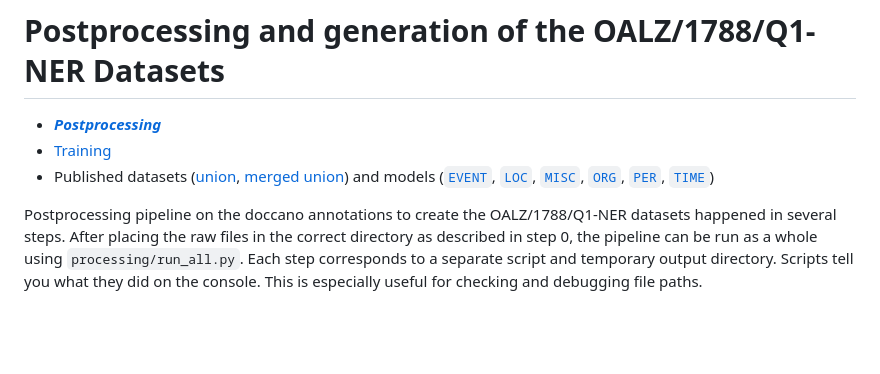
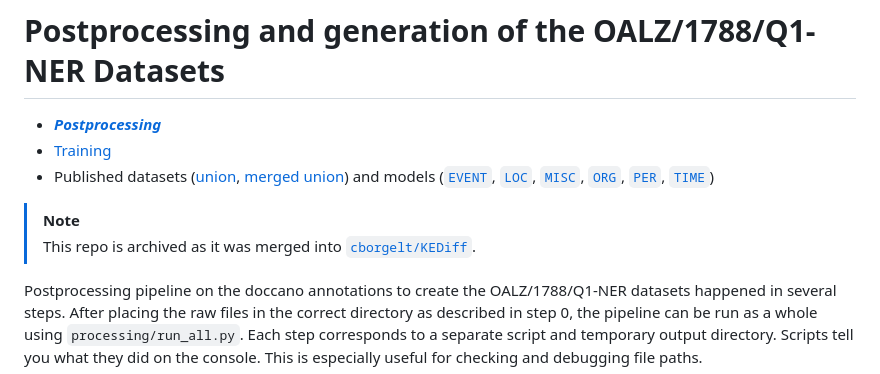
Before and after one commit to LelViLamp/kediff-doccano-postprocessing, a Markdown page: README.md, the part around the change. Rendered like a GitHub page; blank space fills up the shorter version.

```diff
--- a/README.md
+++ b/README.md
@@ -3,6 +3,9 @@
 - [**_Postprocessing_**](https://github.com/LelViLamp/kediff-doccano-postprocessing)
 - [Training](https://github.com/LelViLamp/kediff-ner-training)
 - Published datasets ([union](https://huggingface.co/datasets/LelViLamp/oalz-1788-q1-ner-annotations-union-dataset), [merged union](https://huggingface.co/datasets/LelViLamp/oalz-1788-q1-ner-annotations-merged-union-dataset)) and models ([`EVENT`](https://huggingface.co/LelViLamp/oalz-1788-q1-ner-event), [`LOC`](https://huggingface.co/LelViLamp/oalz-1788-q1-ner-loc), [`MISC`](https://huggingface.co/LelViLamp/oalz-1788-q1-ner-misc), [`ORG`](https://huggingface.co/LelViLamp/oalz-1788-q1-ner-org), [`PER`](https://huggingface.co/LelViLamp/oalz-1788-q1-ner-per), [`TIME`](https://huggingface.co/LelViLamp/oalz-1788-q1-ner-time))
+
+> [!NOTE]
+> This repo is archived as it was merged into [`cborgelt/KEDiff`](https://github.com/cborgelt/KEDiff).
 
 Postprocessing pipeline on the doccano annotations to create the OALZ/1788/Q1-NER datasets happened in several steps. After placing the raw files in the correct directory as described in step 0, the pipeline can be run as a whole using `processing/run_all.py`. Each step corresponds to a separate script and temporary output directory. Scripts tell you what they did on the console. This is especially useful for checking and debugging file paths.
 
```
